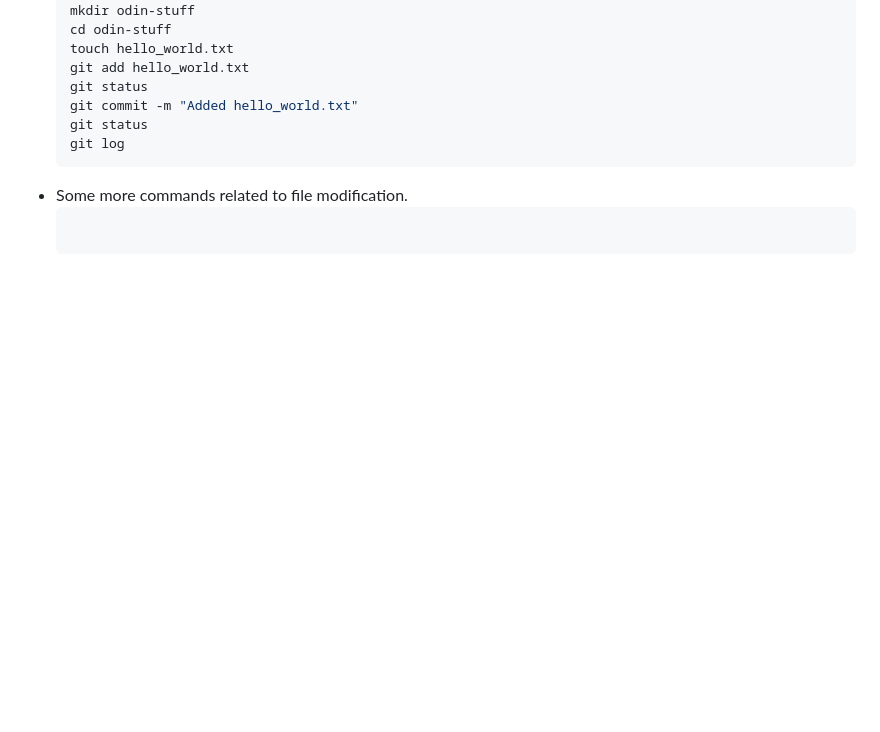
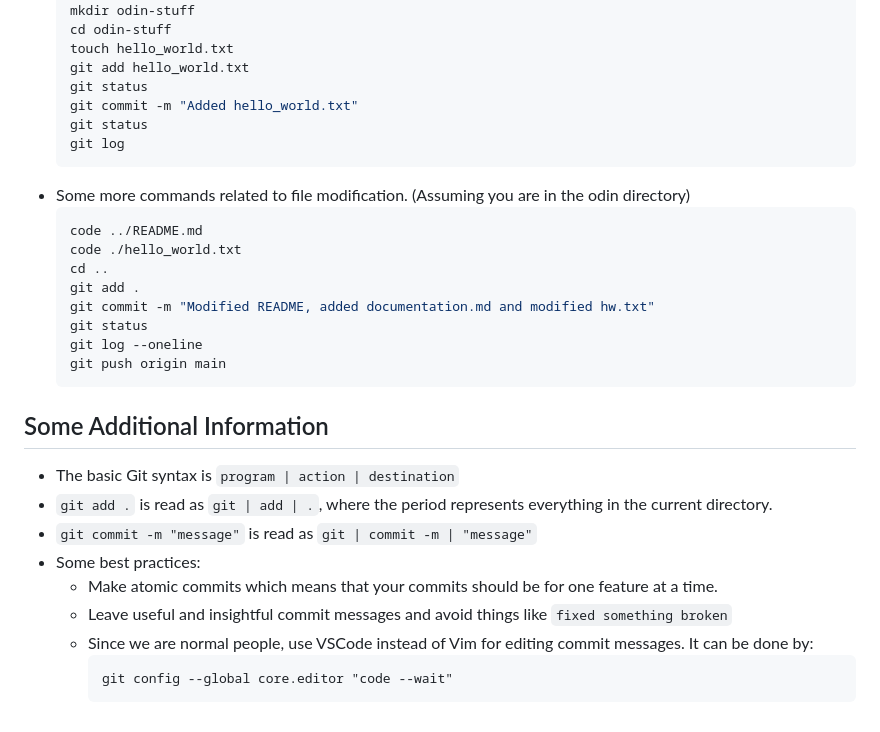
Before and after one commit to iamsuteerth/idfc-neev-pt, a Markdown page: odin-stuff/documentation.md, the part around the change. Drawn GitHub-style; blank space fills up the shorter version.

Commit message:
Completed Git Basics

````diff
--- a/odin-stuff/documentation.md
+++ b/odin-stuff/documentation.md
@@ -198,7 +198,25 @@ There are some commits to the master branch and now we have to rewind stuff. Thi
     git status
     git log
     ```
-- Some more commands related to file modification.
+- Some more commands related to file modification. (Assuming you are in the odin directory)
     ```bash
-
+    code ../README.md
+    code ./hello_world.txt
+    cd ..
+    git add .
+    git commit -m "Modified README, added documentation.md and modified hw.txt"
+    git status
+    git log --oneline
+    git push origin main
     ```
+## Some Additional Information
+- The basic Git syntax is `program | action | destination`
+- `git add .` is read as `git | add | .`, where the period represents everything in the current directory.
+- `git commit -m "message"` is read as `git | commit -m | "message"`
+- Some best practices:
+    - Make atomic commits which means that your commits should be for one feature at a time.
+    - Leave useful and insightful commit messages and avoid things like `fixed something broken`
+    - Since we are normal people, use VSCode instead of Vim for editing commit messages. It can be done by:
+        ```
+        git config --global core.editor "code --wait"
+        ```
````
